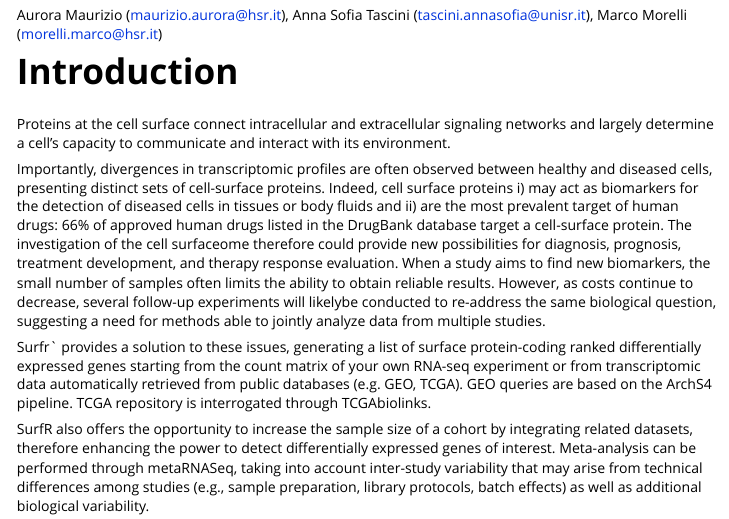
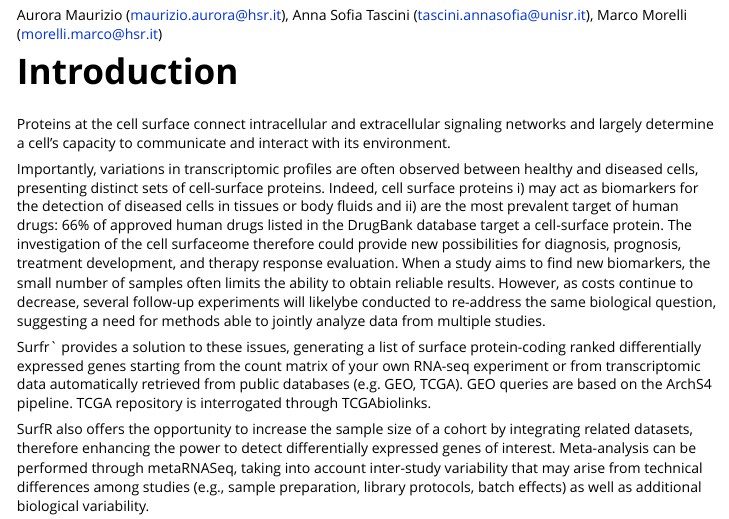
Before and after one commit to auroramaurizio/SurfR, an R Markdown document (vignettes/Intro_to_SurfR.Rmd): the page in a window 1100 px wide, from 130 px down. Rendered offline with R 4.5, knitr and Pandoc, with nearby package versions; some code elsewhere in the file could not run offline; long lines of code are wrapped.

Commit message:
retouched vignette

```diff
--- a/vignettes/Intro_to_SurfR.Rmd
+++ b/vignettes/Intro_to_SurfR.Rmd
@@ -23,7 +23,7 @@ Aurora Maurizio (maurizio.aurora@hsr.it), Anna Sofia Tascini (tascini.annasofia@
 
 Proteins at the cell surface connect intracellular and extracellular signaling networks and largely determine a cell’s capacity to communicate and interact with its environment.
 
-Importantly, divergences in transcriptomic profiles are often observed between healthy and diseased cells, presenting distinct sets of cell-surface proteins. Indeed, cell surface proteins i) may act as biomarkers for the detection of diseased cells in tissues or body fluids and ii) are the most prevalent target of human drugs: 66% of approved human drugs listed in the DrugBank database target a cell-surface protein. The investigation of the cell surfaceome therefore could provide new possibilities for diagnosis, prognosis, treatment development, and therapy response evaluation.
+Importantly, variations in transcriptomic profiles are often observed between healthy and diseased cells, presenting distinct sets of cell-surface proteins. Indeed, cell surface proteins i) may act as biomarkers for the detection of diseased cells in tissues or body fluids and ii) are the most prevalent target of human drugs: 66% of approved human drugs listed in the DrugBank database target a cell-surface protein. The investigation of the cell surfaceome therefore could provide new possibilities for diagnosis, prognosis, treatment development, and therapy response evaluation.
 When a study aims to find new biomarkers, the small number of samples often limits the ability to obtain reliable results. However, as costs continue to decrease, several follow-up experiments will likelybe conducted to re-address the same biological question, suggesting a need for methods able to jointly analyze data from multiple studies.
 
 
```
